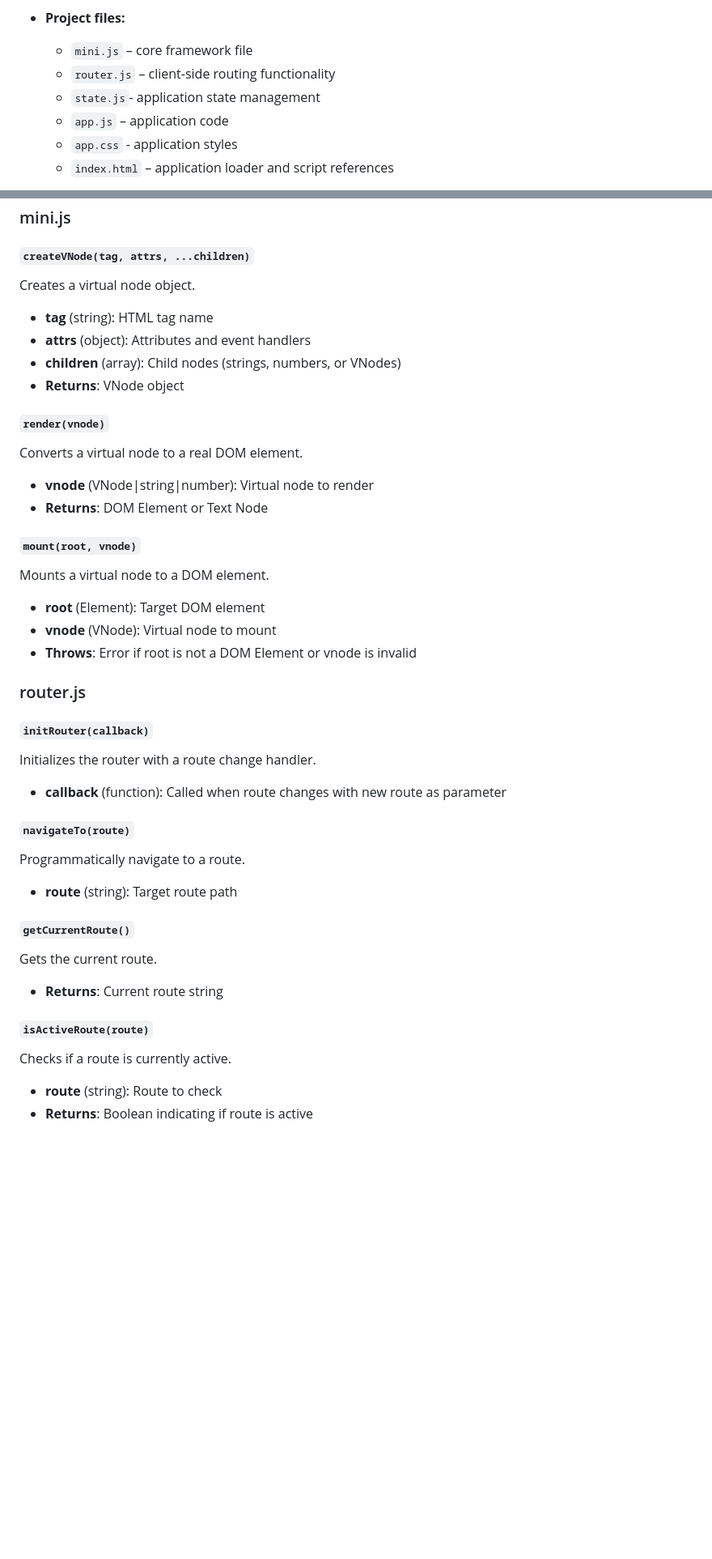
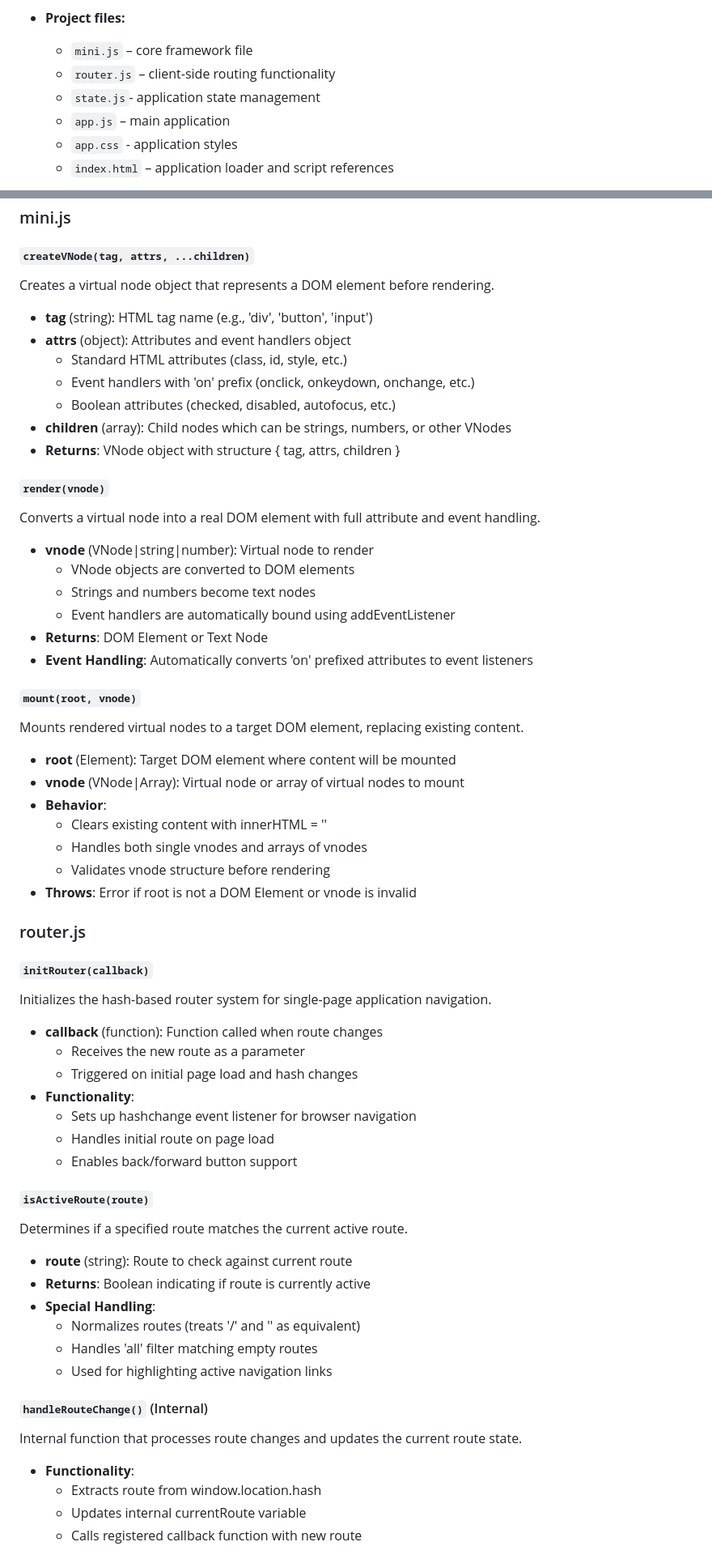
Before and after one commit to RuBoMa/mini-framework-git, a Markdown page: README.md, 2 parts joined by grey strips. Shown: that part at 81% size. GitHub-like rendering; blank space fills up the shorter version.

```diff
--- a/README.md
+++ b/README.md
@@ -72,7 +77,7 @@ Mini Framework requires the following components:
   - `mini.js` – core framework file
   - `router.js` – client-side routing functionality
   - `state.js`- application state management
-  - `app.js` – application code
+  - `app.js` – main application
   - `app.css` - application styles
   - `index.html` – application loader and script references
 
@@ -523,38 +528,58 @@ function TodoItem(todo) {
 ### mini.js
 
 #### `createVNode(tag, attrs, ...children)`
-Creates a virtual node object.
-- **tag** (string): HTML tag name
-- **attrs** (object): Attributes and event handlers
-- **children** (array): Child nodes (strings, numbers, or VNodes)
-- **Returns**: VNode object
+Creates a virtual node object that represents a DOM element before rendering.
+- **tag** (string): HTML tag name (e.g., 'div', 'button', 'input')
+- **attrs** (object): Attributes and event handlers object
+    - Standard HTML attributes (class, id, style, etc.)
+    - Event handlers with 'on' prefix (onclick, onkeydown, onchange, etc.)
+    - Boolean attributes (checked, disabled, autofocus, etc.)
+- **children** (array): Child nodes which can be strings, numbers, or other VNodes
+- **Returns**: VNode object with structure { tag, attrs, children }
 
 #### `render(vnode)`
-Converts a virtual node to a real DOM element.
+Converts a virtual node into a real DOM element with full attribute and event handling.
 - **vnode** (VNode|string|number): Virtual node to render
+    - VNode objects are converted to DOM elements
+    - Strings and numbers become text nodes
+    - Event handlers are automatically bound using addEventListener
 - **Returns**: DOM Element or Text Node
+- **Event Handling**: Automatically converts 'on' prefixed attributes to event listeners
 
 #### `mount(root, vnode)`
-Mounts a virtual node to a DOM element.
-- **root** (Element): Target DOM element
-- **vnode** (VNode): Virtual node to mount
+Mounts rendered virtual nodes to a target DOM element, replacing existing content.
+- **root** (Element):  Target DOM element where content will be mounted
+- **vnode** (VNode|Array): Virtual node or array of virtual nodes to mount
+- **Behavior**:
+    - Clears existing content with innerHTML = ''
+    - Handles both single vnodes and arrays of vnodes
+    - Validates vnode structure before rendering
 - **Throws**: Error if root is not a DOM Element or vnode is invalid
 
 ### router.js
 
 #### `initRouter(callback)`
-Initializes the router with a route change handler.
-- **callback** (function): Called when route changes with new route as parameter
-
-#### `navigateTo(route)`
-Programmatically navigate to a route.
-- **route** (string): Target route path
-
-#### `getCurrentRoute()`
-Gets the current route.
-- **Returns**: Current route string
+Initializes the hash-based router system for single-page application navigation.
+- **callback** (function): Function called when route changes
+    - Receives the new route as a parameter
+    - Triggered on initial page load and hash changes
+- **Functionality**:
+    - Sets up hashchange event listener for browser navigation
+    - Handles initial route on page load
+    - Enables back/forward button support
 
 #### `isActiveRoute(route)`
-Checks if a route is currently active.
-- **route** (string): Route to check
-- **Returns**: Boolean indicating if route is active
+Determines if a specified route matches the current active route.
+- **route** (string): Route to check against current route
+- **Returns**: Boolean indicating if route is currently active
+- **Special Handling**:
+    - Normalizes routes (treats '/' and '' as equivalent)
+    - Handles 'all' filter matching empty routes
+    - Used for highlighting active navigation links
+#### `handleRouteChange()` (Internal)
+Internal function that processes route changes and updates the current route state.
+- **Functionality**:
+    - Extracts route from window.location.hash
+    - Updates internal currentRoute variable
+    - Calls registered callback function with new route
+
```
Also changed, not shown: other parts of README.md (+76 -59 lines).
